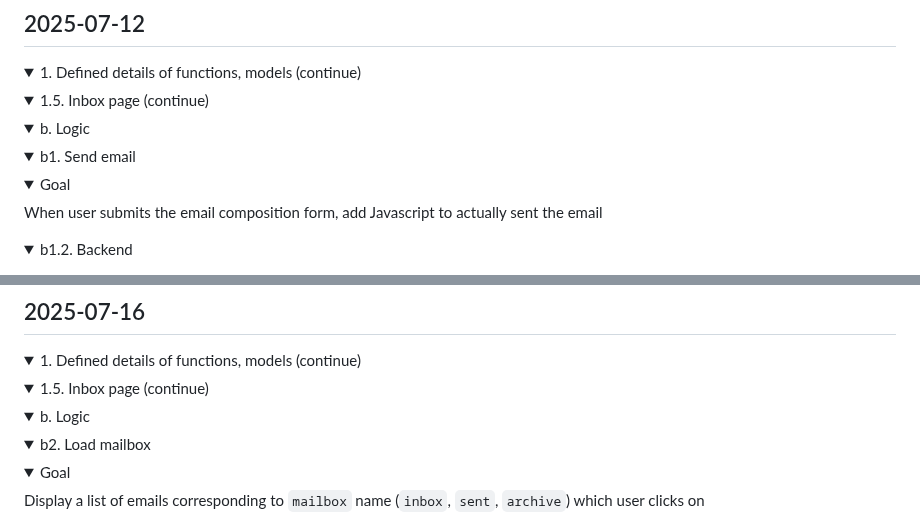
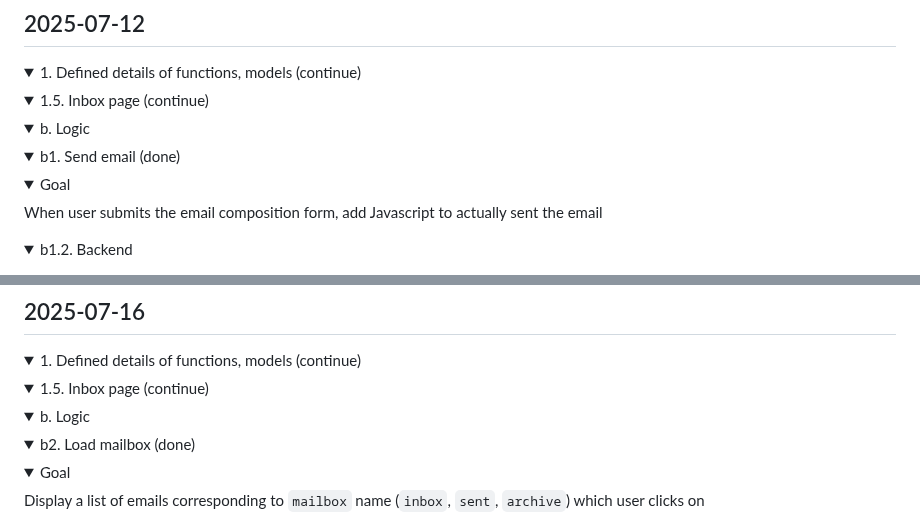
Before and after one commit to buimaianh/cs50w-projects, a Markdown page: email/dev-log.md, 2 parts joined by grey strips. GitHub-like rendering; folded sections open.

```diff
--- a/email/dev-log.md
+++ b/email/dev-log.md
@@ -520,7 +520,7 @@ When user submits the email composition form, add Javascript to actually sent th
 <summary>b. Logic</summary>
 
 <details>
-<summary>b1. Send email</summary>
+<summary>b1. Send email (done)</summary>
 
 <details>
 <summary>Goal</summary>
@@ -767,7 +767,7 @@ Display a list of emails corresponding to `mailbox` name (`inbox`, `sent`, `arch
 <summary>b. Logic</summary>
 
 <details>
-<summary>b2. Load mailbox</summary>
+<summary>b2. Load mailbox (done)</summary>
 
 <details>
 <summary>Goal</summary>
```
Also changed, not shown: other parts of email/dev-log.md (+5 -5 lines).
